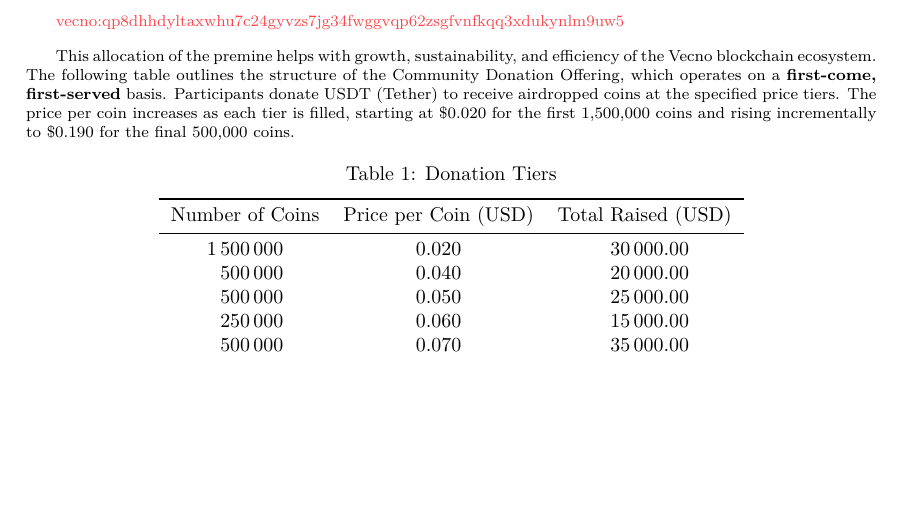
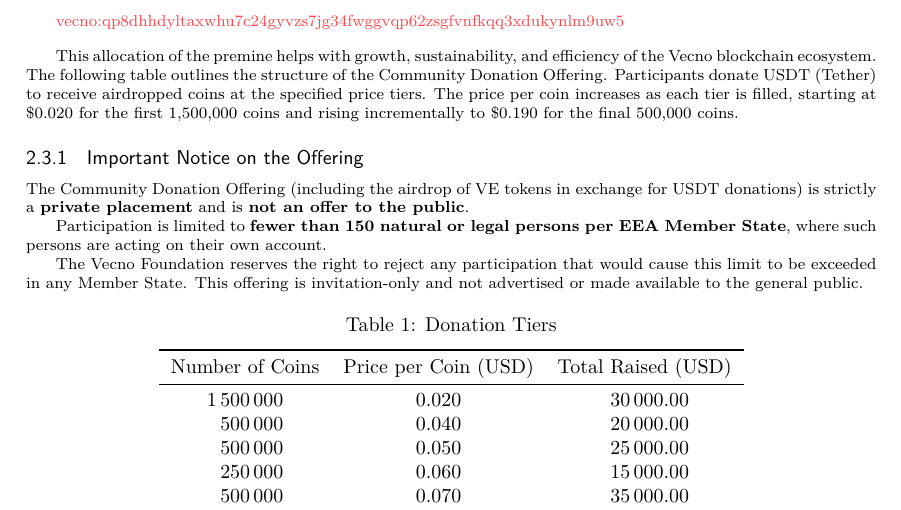
Before and after one commit to Vecno-Foundation/whitepaper, a LaTeX document (src/vecno-whitepaper.tex): part of page 6 of 9, cut so that both start at the same text, the shorter picture padded with empty space. Compiled offline with pdfLaTeX.

Commit message:
Added 2.3.1 Important Notice on the Offering.

```diff
--- a/src/vecno-whitepaper.tex
+++ b/src/vecno-whitepaper.tex
@@ -179,7 +179,15 @@
 
 \vspace{0.3cm}
 
-This allocation of the premine helps with growth, sustainability, and efficiency of the Vecno blockchain ecosystem. The following table outlines the structure of the Community Donation Offering, which operates on a \textbf{first-come, first-served} basis. Participants donate USDT (Tether) to receive airdropped coins at the specified price tiers. The price per coin increases as each tier is filled, starting at \$0.020 for the first 1,500,000 coins and rising incrementally to \$0.190 for the final 500,000 coins.
+This allocation of the premine helps with growth, sustainability, and efficiency of the Vecno blockchain ecosystem. The following table outlines the structure of the Community Donation Offering. Participants donate USDT (Tether) to receive airdropped coins at the specified price tiers. The price per coin increases as each tier is filled, starting at \$0.020 for the first 1,500,000 coins and rising incrementally to \$0.190 for the final 500,000 coins.
+
+\subsubsection{Important Notice on the Offering}
+
+The Community Donation Offering (including the airdrop of VE tokens in exchange for USDT donations) is strictly a \textbf{private placement} and is \textbf{not an offer to the public}.
+
+Participation is limited to \textbf{fewer than 150 natural or legal persons per EEA Member State}, where such persons are acting on their own account.
+
+The Vecno Foundation reserves the right to reject any participation that would cause this limit to be exceeded in any Member State. This offering is invitation-only and not advertised or made available to the general public.
 
 \begin{table}[h]
 \centering
```
Also changed, not shown: src/vecno-whitepaper.pdf.
